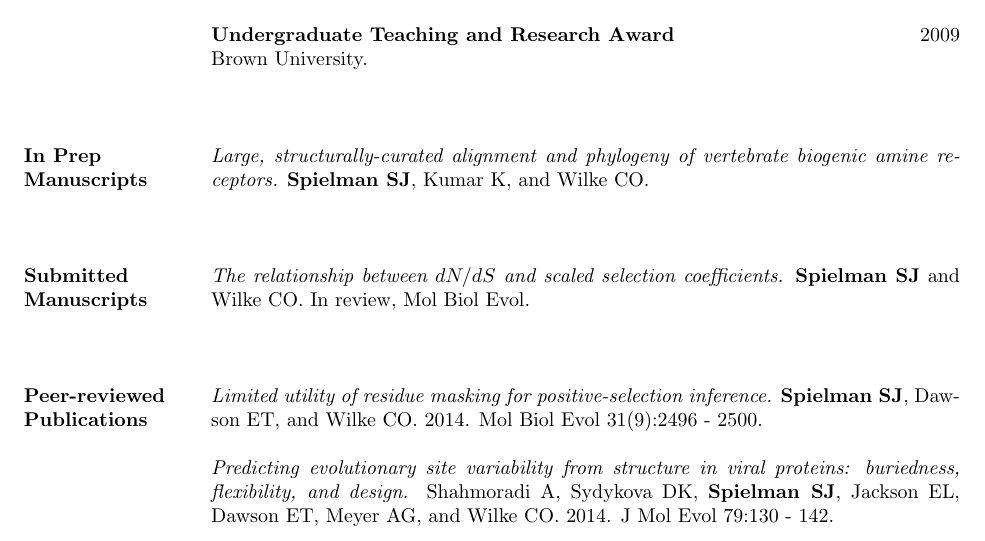
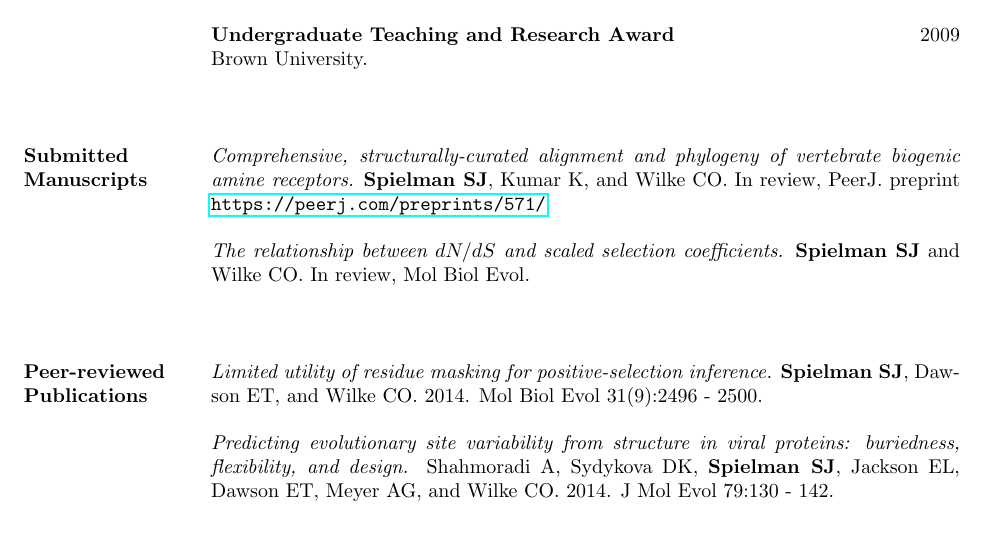
Before and after one commit to sjspielman/sjspielman.github.io, a LaTeX CV (files/SJSpielman_CV.tex): part of page 1 of 2, cut so that both start at the same text. Compiled offline with pdfLaTeX.

Commit message:
CV update for amine paper preprint

```diff
--- a/files/SJSpielman_CV.tex
+++ b/files/SJSpielman_CV.tex
@@ -36,13 +36,10 @@
 \vspace{0.75cm}
 
 
-\section{In Prep Manuscripts}
+\section{Submitted Manuscripts}
 
-\emph{Large, structurally-curated alignment and phylogeny of vertebrate biogenic amine receptors.} \textbf{Spielman SJ}, Kumar K, and Wilke CO.
+\emph{Comprehensive, structurally-curated alignment and phylogeny of vertebrate biogenic amine receptors.} \textbf{Spielman SJ}, Kumar K, and Wilke CO. In review, PeerJ. preprint \url{https://peerj.com/preprints/571/}
 
-\vspace{0.75cm}
-
-\section{Submitted Manuscripts}
 
 \emph{The relationship between $dN/dS$ and scaled selection coefficients.} \textbf{Spielman SJ} and Wilke CO. In review, Mol Biol Evol.
 
```
Also changed, not shown: files/SJSpielman_CV.pdf, 1 other file.
